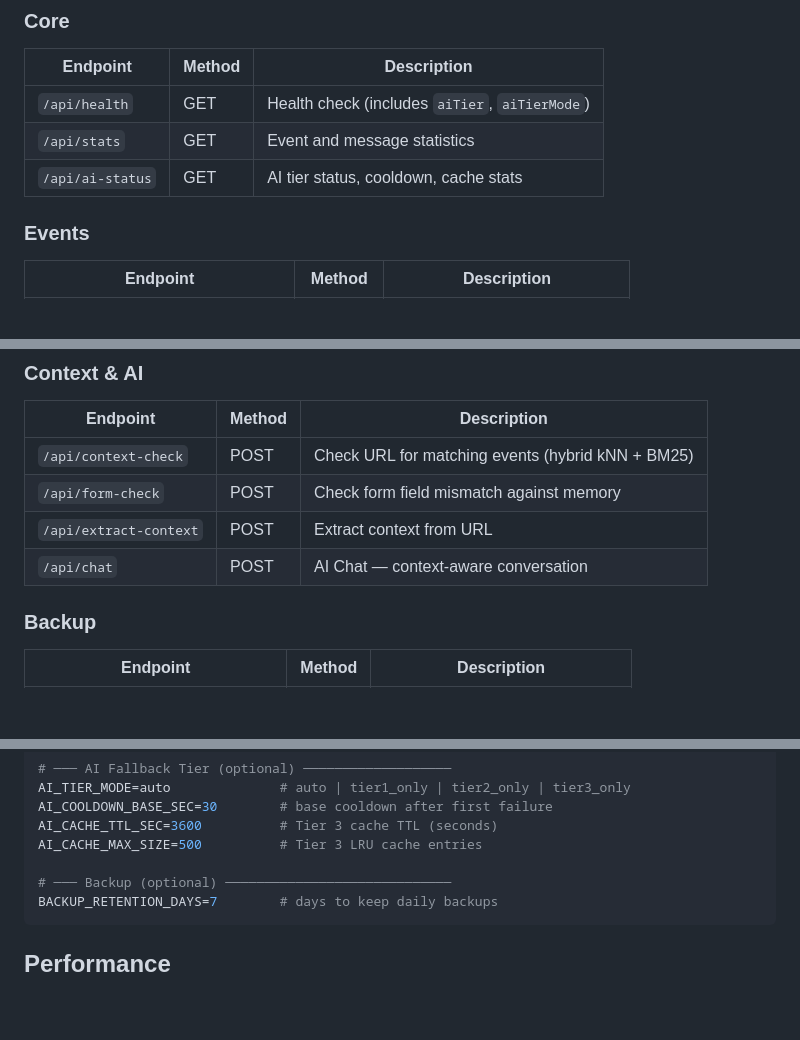
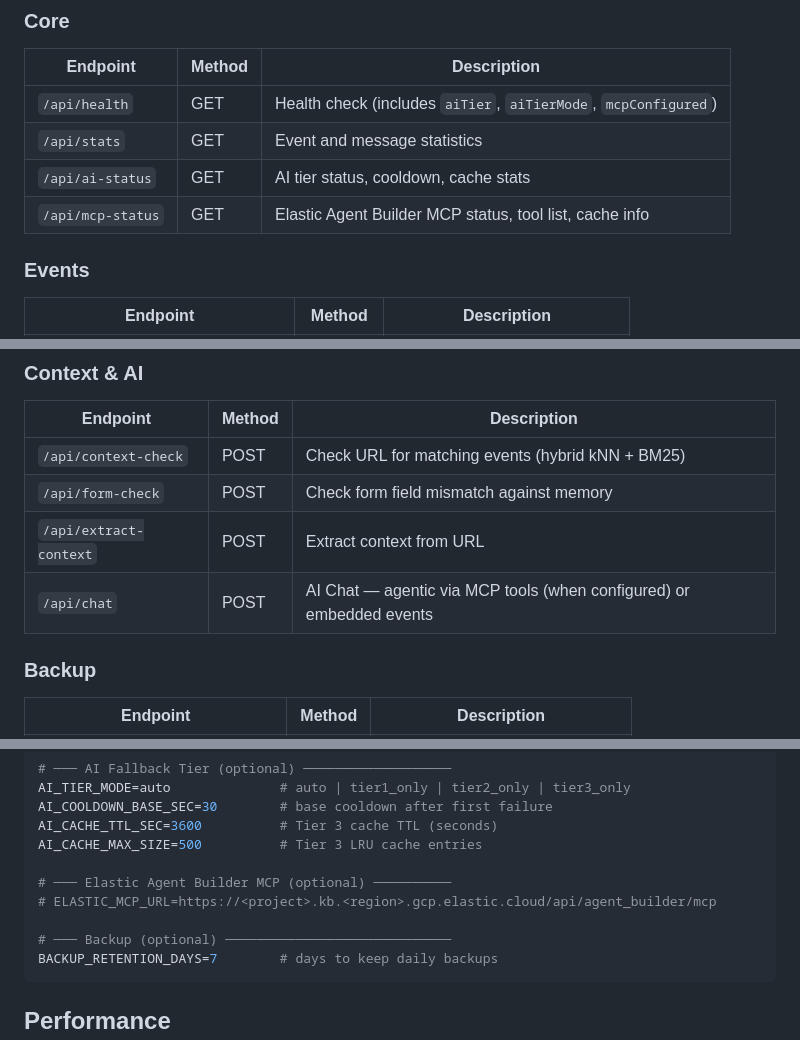
Before and after one commit to Akshat74747/Argus-whatsapp-assistant-elastic, a Markdown page: README.md, 3 parts joined by grey strips. Rendered like a GitHub page; blank space fills up the shorter version.

````diff
--- a/README.md
+++ b/README.md
@@ -130,9 +134,10 @@ argus-whatsapp-assistant/           # ← Clone this repo
 
 | Endpoint | Method | Description |
 |----------|--------|-------------|
-| `/api/health` | GET | Health check (includes `aiTier`, `aiTierMode`) |
+| `/api/health` | GET | Health check (includes `aiTier`, `aiTierMode`, `mcpConfigured`) |
 | `/api/stats` | GET | Event and message statistics |
 | `/api/ai-status` | GET | AI tier status, cooldown, cache stats |
+| `/api/mcp-status` | GET | Elastic Agent Builder MCP status, tool list, cache info |
 
 ### Events
 
@@ -173,7 +178,7 @@ argus-whatsapp-assistant/           # ← Clone this repo
 | `/api/context-check` | POST | Check URL for matching events (hybrid kNN + BM25) |
 | `/api/form-check` | POST | Check form field mismatch against memory |
 | `/api/extract-context` | POST | Extract context from URL |
-| `/api/chat` | POST | AI Chat — context-aware conversation |
+| `/api/chat` | POST | AI Chat — agentic via MCP tools (when configured) or embedded events |
 
 ### Backup
 
@@ -472,6 +511,9 @@ AI_COOLDOWN_BASE_SEC=30        # base cooldown after first failure
 AI_CACHE_TTL_SEC=3600          # Tier 3 cache TTL (seconds)
 AI_CACHE_MAX_SIZE=500          # Tier 3 LRU cache entries
 
+# ─── Elastic Agent Builder MCP (optional) ──────────
+# ELASTIC_MCP_URL=https://<project>.kb.<region>.gcp.elastic.cloud/api/agent_builder/mcp
+
 # ─── Backup (optional) ─────────────────────────────
 BACKUP_RETENTION_DAYS=7        # days to keep daily backups
 ```
````
Also changed, not shown: other parts of README.md (+41 -3 lines).
